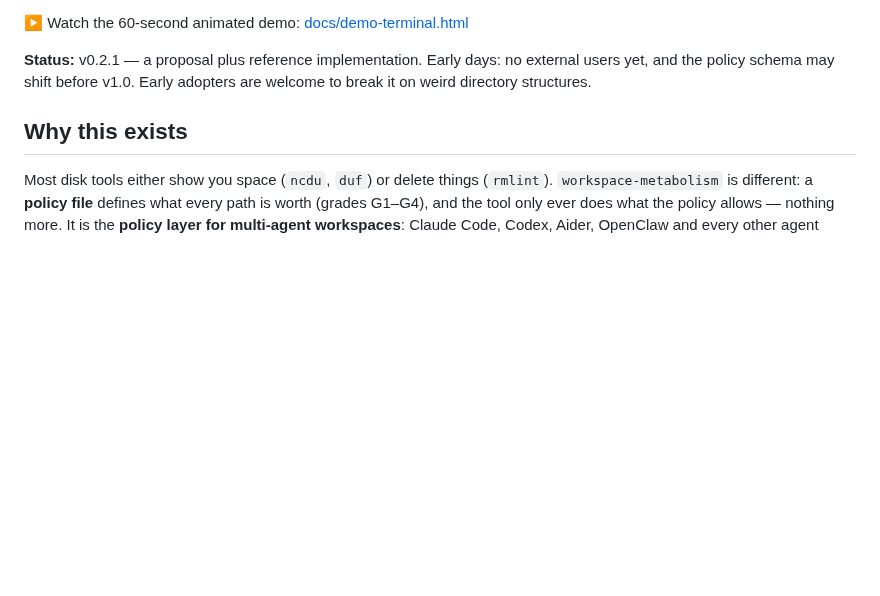
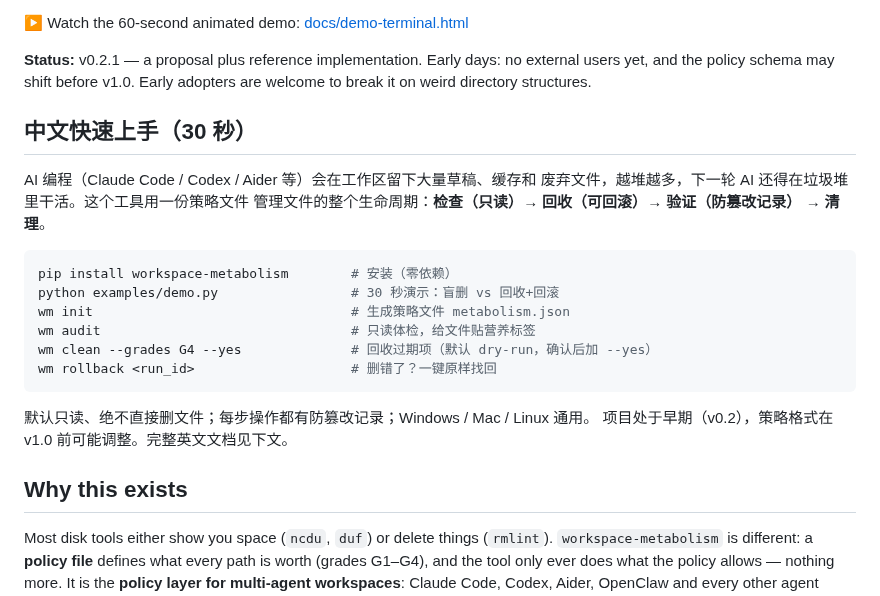
Before and after one commit to metabolism-tools/workspace-metabolism, a Markdown page: README.md, the part around the change. GitHub-like rendering; blank space fills up the shorter version.

Commit message:
docs: 中文快速上手（30 秒）章节

````diff
--- a/README.md
+++ b/README.md
@@ -14,6 +14,25 @@ verify — every step leaves a hash-chained audit trail. Python 3.11+,
 **Status:** v0.2.1 — a proposal plus reference implementation. Early days: no
 external users yet, and the policy schema may shift before v1.0. Early adopters
 are welcome to break it on weird directory structures.
+
+## 中文快速上手（30 秒）
+
+AI 编程（Claude Code / Codex / Aider 等）会在工作区留下大量草稿、缓存和
+废弃文件，越堆越多，下一轮 AI 还得在垃圾堆里干活。这个工具用一份策略文件
+管理文件的整个生命周期：**检查（只读）→ 回收（可回滚）→ 验证（防篡改记录）
+→ 清理**。
+
+```bash
+pip install workspace-metabolism        # 安装（零依赖）
+python examples/demo.py                 # 30 秒演示：盲删 vs 回收+回滚
+wm init                                 # 生成策略文件 metabolism.json
+wm audit                                # 只读体检，给文件贴营养标签
+wm clean --grades G4 --yes              # 回收过期项（默认 dry-run，确认后加 --yes）
+wm rollback <run_id>                    # 删错了？一键原样找回
+```
+
+默认只读、绝不直接删文件；每步操作都有防篡改记录；Windows / Mac / Linux 通用。
+项目处于早期（v0.2），策略格式在 v1.0 前可能调整。完整英文文档见下文。
 
 ## Why this exists
 
````
